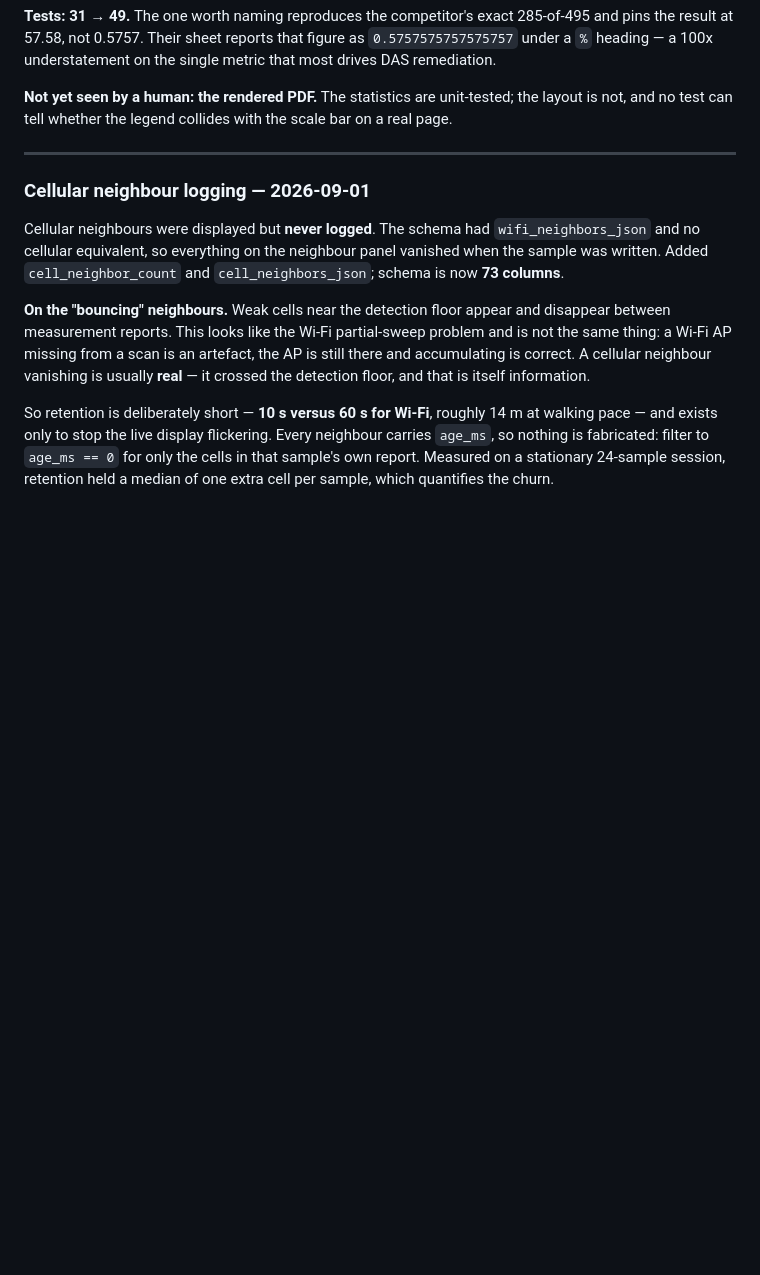
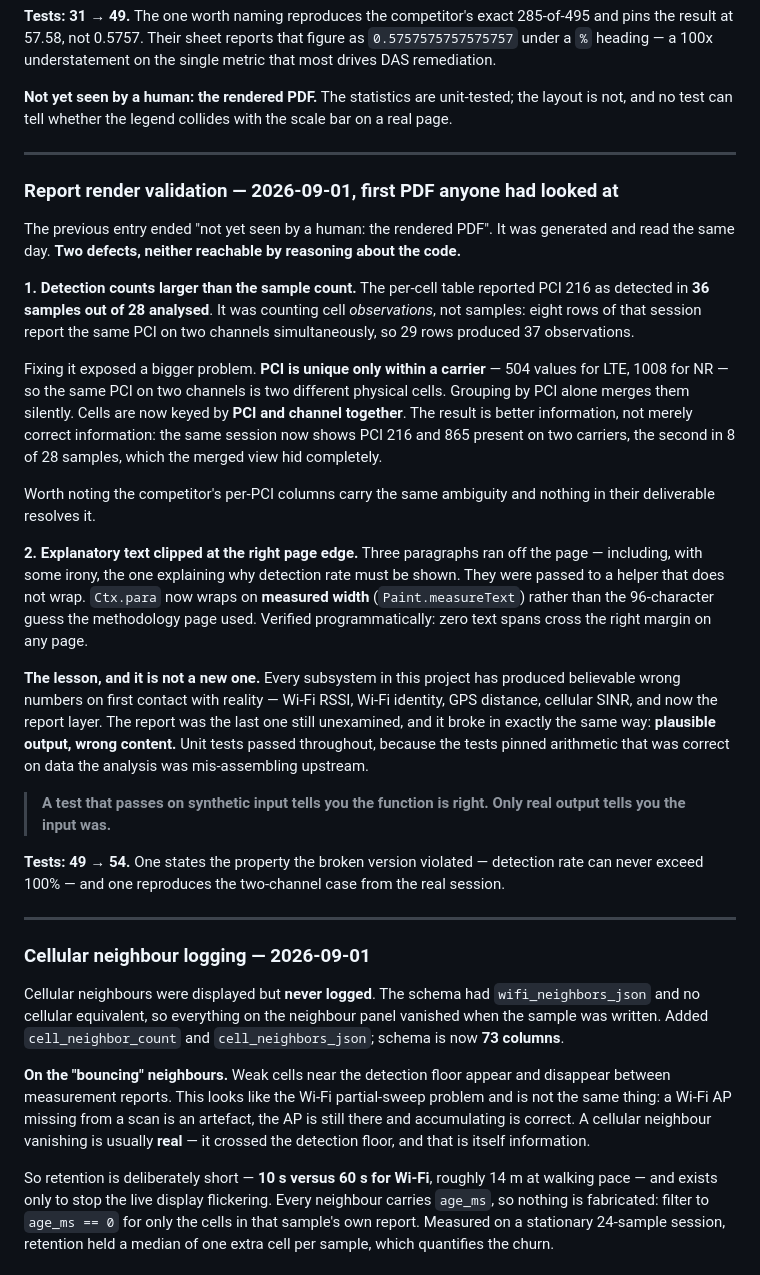
Before and after one commit to jerwilson11-commits/nhn-rf-survey, a Markdown page: docs/MASTER.md, the part around the change. Drawn GitHub-style; blank space fills up the shorter version.

Commit message:
Record the report render validation
The report layer was the last subsystem never examined against real output, and
it failed the same way every other one has: plausible numbers, wrong content,
with unit tests passing throughout because they pinned arithmetic that was
correct on data the analysis was mis-assembling upstream.

Co-Authored-By: Claude Opus 5 <noreply@anthropic.com>

```diff
--- a/docs/MASTER.md
+++ b/docs/MASTER.md
@@ -288,6 +288,45 @@ heading — a 100x understatement on the single metric that most drives DAS reme
 
 **Not yet seen by a human: the rendered PDF.** The statistics are unit-tested; the layout is not,
 and no test can tell whether the legend collides with the scale bar on a real page.
+
+---
+
+### Report render validation — 2026-09-01, first PDF anyone had looked at
+
+The previous entry ended "not yet seen by a human: the rendered PDF". It was generated and read the
+same day. **Two defects, neither reachable by reasoning about the code.**
+
+**1. Detection counts larger than the sample count.** The per-cell table reported PCI 216 as
+detected in **36 samples out of 28 analysed**. It was counting cell *observations*, not samples:
+eight rows of that session report the same PCI on two channels simultaneously, so 29 rows produced
+37 observations.
+
+Fixing it exposed a bigger problem. **PCI is unique only within a carrier** — 504 values for LTE,
+1008 for NR — so the same PCI on two channels is two different physical cells. Grouping by PCI
+alone merges them silently. Cells are now keyed by **PCI and channel together**. The result is
+better information, not merely correct information: the same session now shows PCI 216 and 865
+present on two carriers, the second in 8 of 28 samples, which the merged view hid completely.
+
+Worth noting the competitor's per-PCI columns carry the same ambiguity and nothing in their
+deliverable resolves it.
+
+**2. Explanatory text clipped at the right page edge.** Three paragraphs ran off the page —
+including, with some irony, the one explaining why detection rate must be shown. They were passed
+to a helper that does not wrap. `Ctx.para` now wraps on **measured width** (`Paint.measureText`)
+rather than the 96-character guess the methodology page used. Verified programmatically: zero text
+spans cross the right margin on any page.
+
+**The lesson, and it is not a new one.** Every subsystem in this project has produced believable
+wrong numbers on first contact with reality — Wi-Fi RSSI, Wi-Fi identity, GPS distance, cellular
+SINR, and now the report layer. The report was the last one still unexamined, and it broke in
+exactly the same way: **plausible output, wrong content.** Unit tests passed throughout, because
+the tests pinned arithmetic that was correct on data the analysis was mis-assembling upstream.
+
+> **A test that passes on synthetic input tells you the function is right. Only real output tells
+> you the input was.**
+
+**Tests: 49 → 54.** One states the property the broken version violated — detection rate can never
+exceed 100% — and one reproduces the two-channel case from the real session.
 
 ---
 
```
